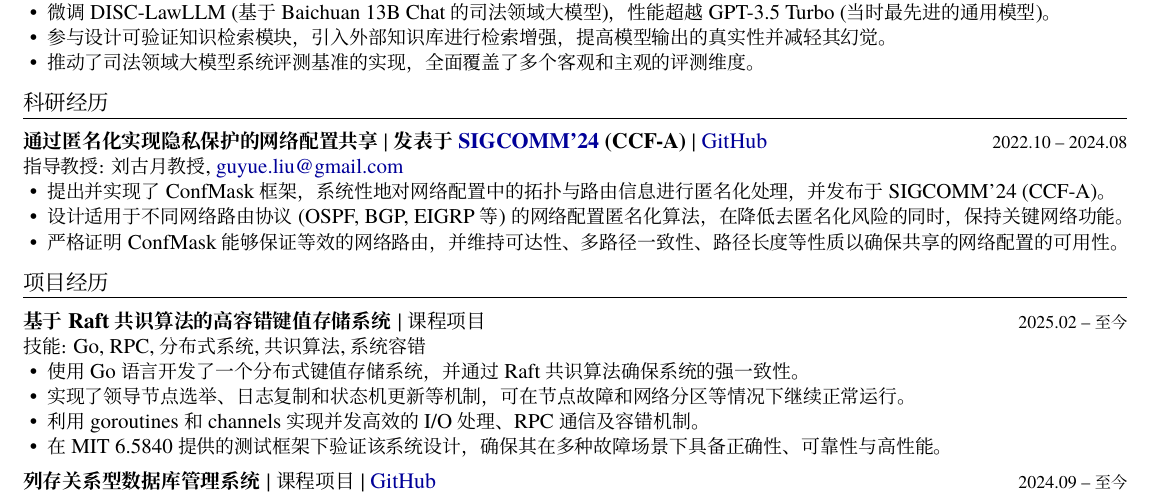
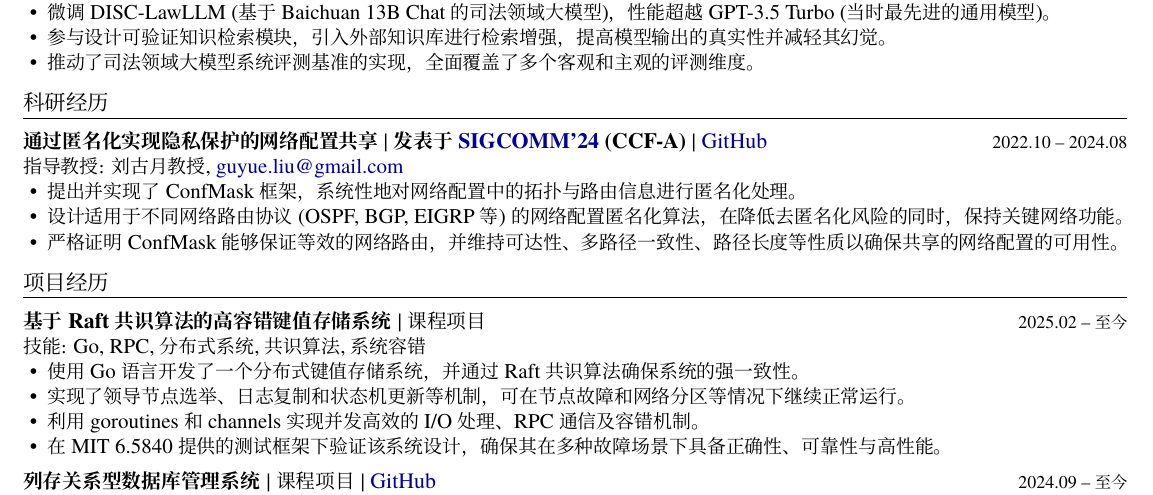
Before and after one commit to Charlie-XIAO/Charlie-XIAO.github.io, a LaTeX CV (assets/pdf/yxiao-cv/yxiao-cv-zh.tex, which reads assets/pdf/yxiao-cv/shared/research/2408-confmask-zh.tex): part of the page, cut so that both start at the same text. Compiled offline with XeLaTeX; a missing font is replaced by an installed copy or a similar font.

Commit message:
Update 2025/03/23 (minor, zh)

```diff
--- a/assets/pdf/yxiao-cv/shared/research/2408-confmask-zh.tex
+++ b/assets/pdf/yxiao-cv/shared/research/2408-confmask-zh.tex
@@ -5,7 +5,7 @@
 \advisor{刘古月教授}{guyue.liu@gmail.com}
 
 \begin{itemize}[nosep]
-  \item 提出并实现了 ConfMask 框架，系统性地对网络配置中的拓扑与路由信息进行匿名化处理，并发布于 SIGCOMM'24 (CCF-A)。
+  \item 提出并实现了 ConfMask 框架，系统性地对网络配置中的拓扑与路由信息进行匿名化处理。
   \item 设计适用于不同网络路由协议 (OSPF, BGP, EIGRP 等) 的网络配置匿名化算法，在降低去匿名化风险的同时，保持关键网络功能。
   \item 严格证明 ConfMask 能够保证等效的网络路由，并维持可达性、多路径一致性、路径长度等性质以确保共享的网络配置的可用性。
 \end{itemize}
```
Also changed, not shown: assets/pdf/yxiao-cv/yxiao-cv-zh-verbose.pdf, assets/pdf/yxiao-cv/yxiao-cv-zh.pdf.
